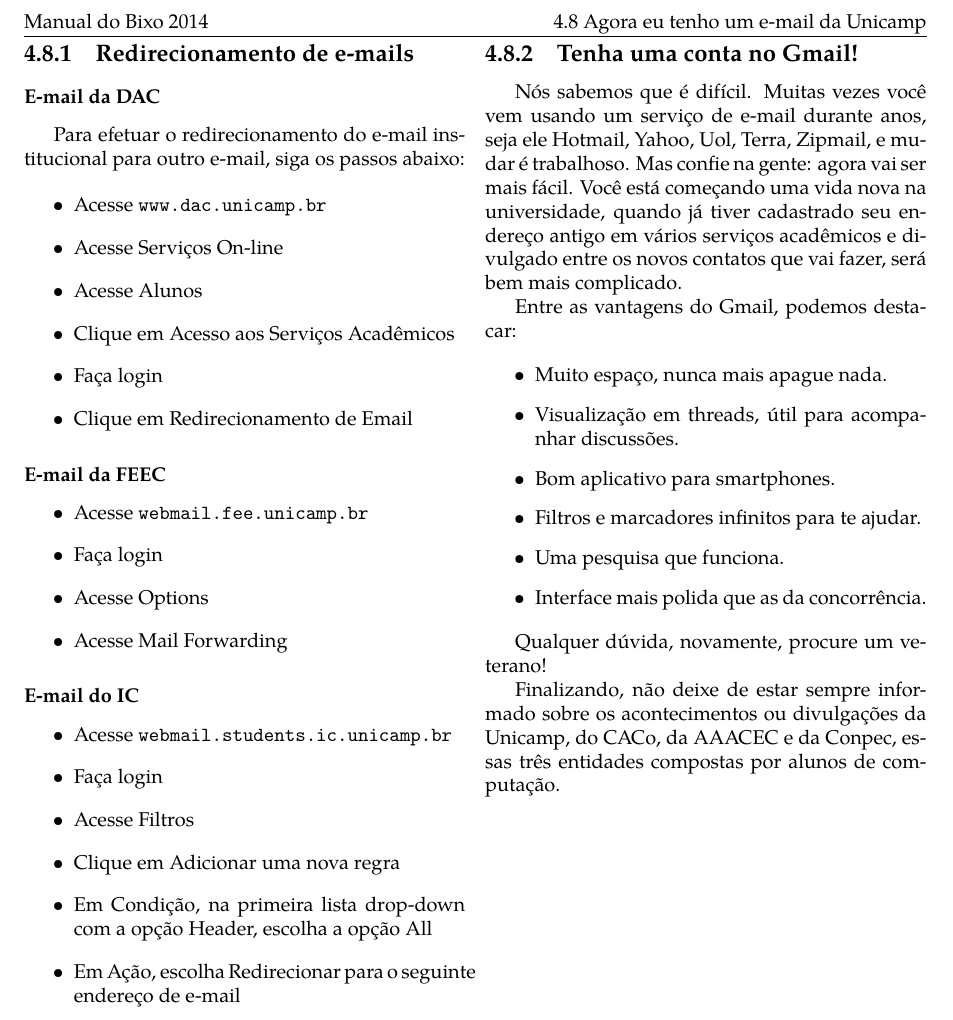
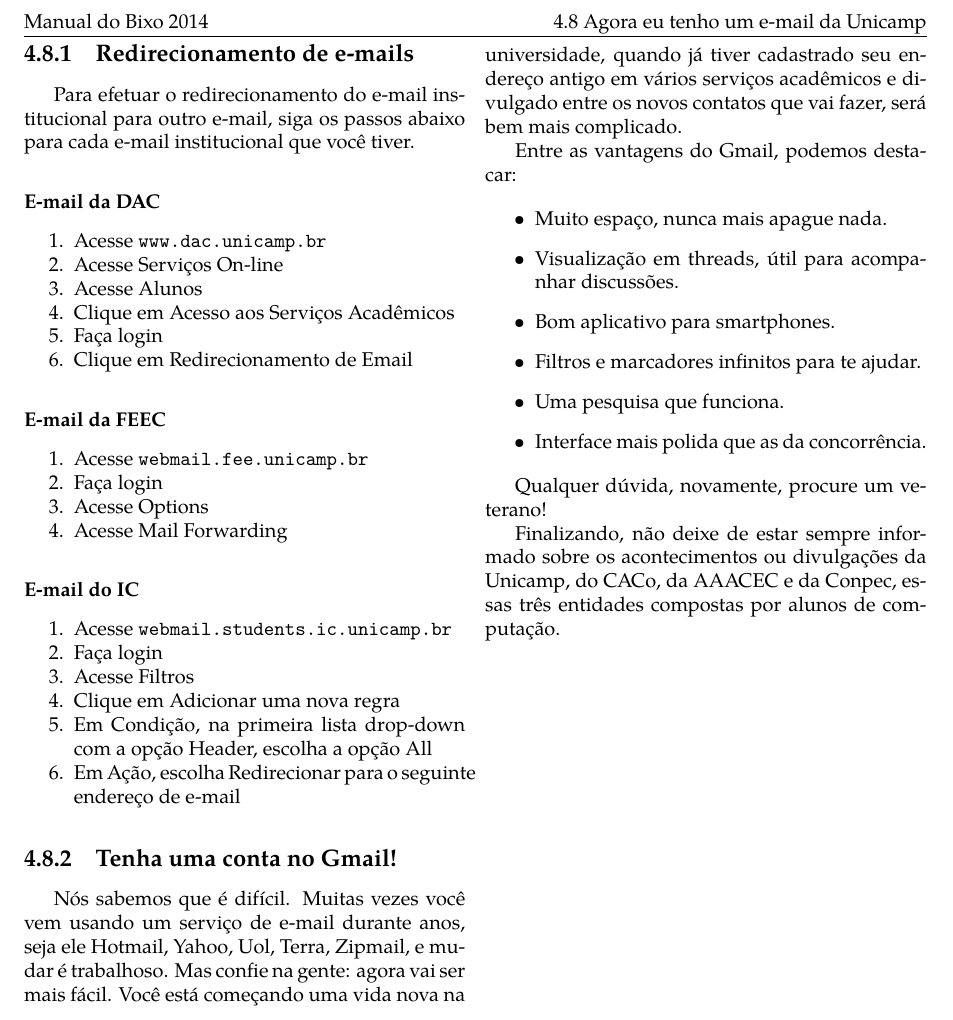
Before and after one commit to cacounicamp/Manual-do-Bixo, a LaTeX book (manual_do_bixo.tex, which reads alem_da_graduacao/email.tex): part of page 60 of 60, cut so that both start at the same text. Compiled offline with pdfLaTeX.

Commit message:
troca itemize por compactenumerate nas instruções de redirecionamento de e-mail

```diff
--- a/alem_da_graduacao/email.tex
+++ b/alem_da_graduacao/email.tex
@@ -52,39 +52,39 @@ DAC para qualquer outra conta (no Gmail por exemplo). Para isso, siga as dicas
 abaixo:
 
 \subsection{Redirecionamento de e-mails}
+Para efetuar o redirecionamento do e-mail institucional para outro e-mail, siga
+os passos abaixo para cada e-mail institucional que você tiver.
 
 \subsubsection*{E-mail da DAC}
-Para efetuar o redirecionamento do e-mail institucional para outro e-mail, siga
-os passos abaixo:
 
-\begin{itemize}
+\begin{compactenumerate}
     \item  Acesse \url{www.dac.unicamp.br}
     \item  Acesse Serviços On-line
     \item  Acesse Alunos
     \item  Clique em Acesso aos Serviços Acadêmicos
     \item  Faça login
     \item  Clique em Redirecionamento de Email
-\end{itemize}
+\end{compactenumerate}
 
 \subsubsection*{E-mail da FEEC}
 
-\begin{itemize}
+\begin{compactenumerate}
     \item  Acesse \url{webmail.fee.unicamp.br}
     \item  Faça login
     \item  Acesse Options
     \item  Acesse Mail Forwarding
-\end{itemize}
+\end{compactenumerate}
 
 \subsubsection*{E-mail do IC}
 
-\begin{itemize}
+\begin{compactenumerate}
     \item  Acesse \url{webmail.students.ic.unicamp.br}
     \item  Faça login
     \item  Acesse Filtros
     \item  Clique em Adicionar uma nova regra
     \item  Em Condição, na primeira lista drop-down com a opção Header, escolha a opção All
     \item  Em Ação, escolha Redirecionar para o seguinte endereço de e-mail
-\end{itemize}
+\end{compactenumerate}
 
 \subsection{Tenha uma conta no Gmail!}
 
--- a/manual_do_bixo.tex
+++ b/manual_do_bixo.tex
@@ -67,6 +67,11 @@
     \begin{itemize}[noitemsep,nolistsep]
 }{
     \end{itemize}
+}
+\newenvironment{compactenumerate}{
+    \begin{enumerate}[noitemsep,nolistsep]
+}{
+    \end{enumerate}
 }
 
 \begin{document}
```
